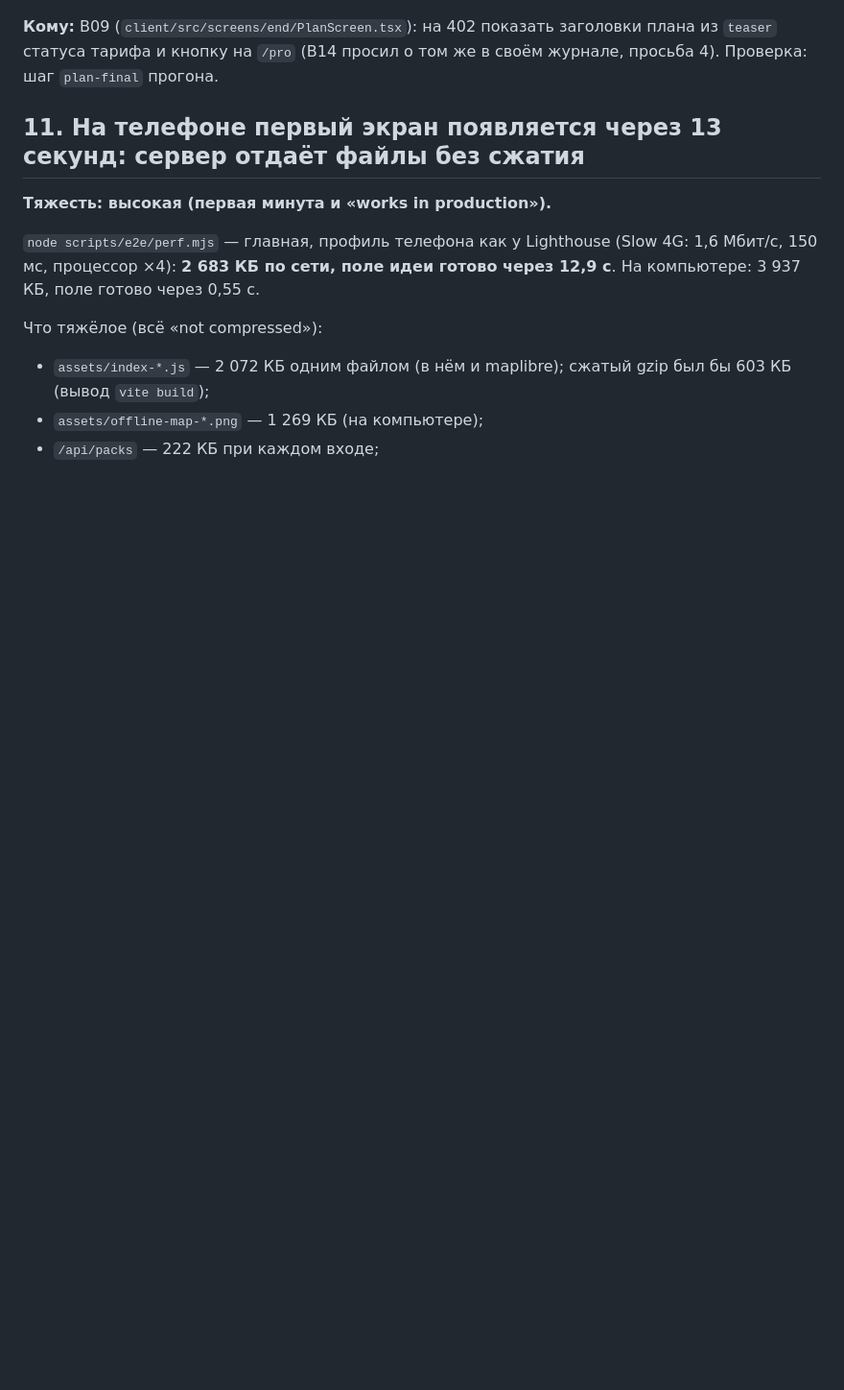
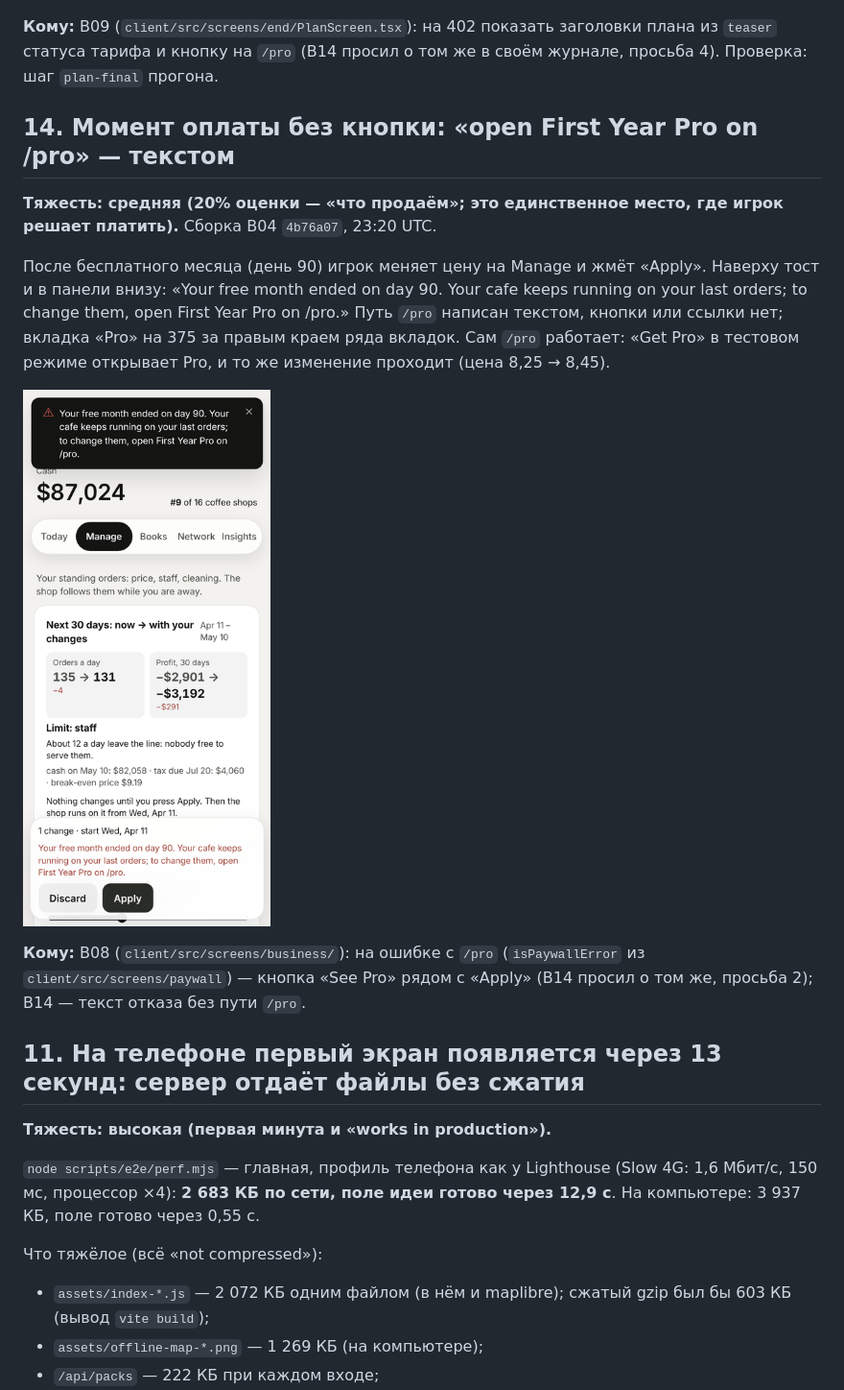
Before and after one commit to foxfordkz-cyber/OHHHeaven, a Markdown page: docs/qa/BUGS.md, the part around the change. Shown at 96% size. Drawn GitHub-style; pictures changed too: docs/qa/bugs/09-pro-refused.png (added); blank space fills up the shorter version.

```diff
--- a/docs/qa/BUGS.md
+++ b/docs/qa/BUGS.md
@@ -36,6 +36,16 @@ node scripts/e2e/journey.mjs
 ![Личный план у бесплатного игрока](bugs/08-plan-free-player.png)
 
 **Кому:** B09 (`client/src/screens/end/PlanScreen.tsx`): на 402 показать заголовки плана из `teaser` статуса тарифа и кнопку на `/pro` (B14 просил о том же в своём журнале, просьба 4). Проверка: шаг `plan-final` прогона.
+
+## 14. Момент оплаты без кнопки: «open First Year Pro on /pro» — текстом
+
+**Тяжесть: средняя (20% оценки — «что продаём»; это единственное место, где игрок решает платить).** Сборка B04 `4b76a07`, 23:20 UTC.
+
+После бесплатного месяца (день 90) игрок меняет цену на Manage и жмёт «Apply». Наверху тост и в панели внизу: «Your free month ended on day 90. Your cafe keeps running on your last orders; to change them, open First Year Pro on /pro.» Путь `/pro` написан текстом, кнопки или ссылки нет; вкладка «Pro» на 375 за правым краем ряда вкладок. Сам `/pro` работает: «Get Pro» в тестовом режиме открывает Pro, и то же изменение проходит (цена 8,25 → 8,45).
+
+![Отказ без кнопки на /pro](bugs/09-pro-refused.png)
+
+**Кому:** B08 (`client/src/screens/business/`): на ошибке с `/pro` (`isPaywallError` из `client/src/screens/paywall`) — кнопка «See Pro» рядом с «Apply» (B14 просил о том же, просьба 2); B14 — текст отказа без пути `/pro`.
 
 ## 11. На телефоне первый экран появляется через 13 секунд: сервер отдаёт файлы без сжатия
 
```
Also changed, not shown: docs/qa/HOOK.md (+21 -2 lines), 1 other file.
